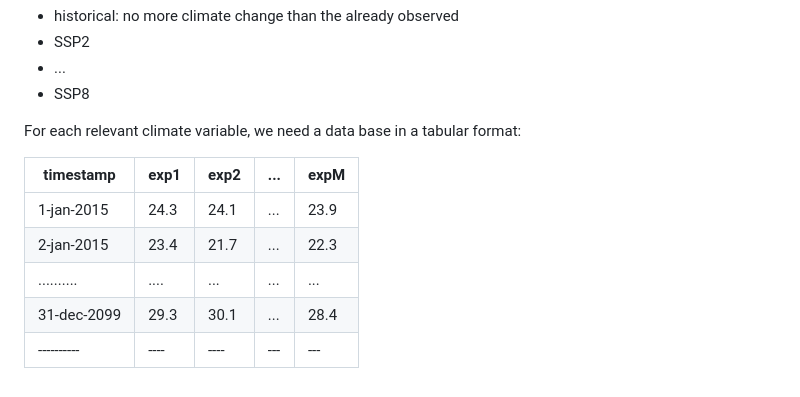
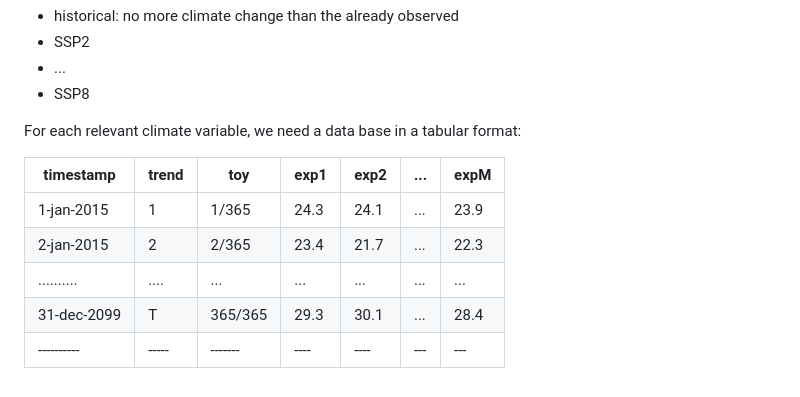
Before and after one commit to nachalca/FSE_extremos, a Markdown page: StageL2/Readme.md, the part around the change printed below. Rendered like a GitHub page.

```diff
--- a/StageL2/Readme.md
+++ b/StageL2/Readme.md
@@ -37,10 +37,10 @@ The CDS contains simulated trajectories of different climatological variables (e
 
 For each relevant climate variable, we need a data base in a tabular format:
 
-timestamp  | exp1 | exp2  | ... | expM
----------- | ---- | ----- | --- | ---
-1-jan-2015 |  24.3 | 24.1 | ... | 23.9
-2-jan-2015 |  23.4 | 21.7 | ... | 22.3
-.......... |  .... | ...  | ... | ...
-31-dec-2099|  29.3 | 30.1 | ... | 28.4
----------- | ----  | ---- | --- | ---
+timestamp  | trend |  toy    | exp1 | exp2 | ... | expM
+---------- | ----- | ------- | ---- |----- | --- | ---
+1-jan-2015 |  1    | 1/365   | 24.3 | 24.1 | ... | 23.9
+2-jan-2015 |  2    | 2/365   | 23.4 | 21.7 | ... | 22.3
+.......... |  .... | ...     | ...  | ...  | ... | ...
+31-dec-2099|  T    | 365/365 | 29.3 | 30.1 | ... | 28.4
+---------- | ----- | ------- | ---- | ---- | --- | ---
```
Also changed, not shown: other parts of StageL2/Readme.md (+1 -1 lines).
